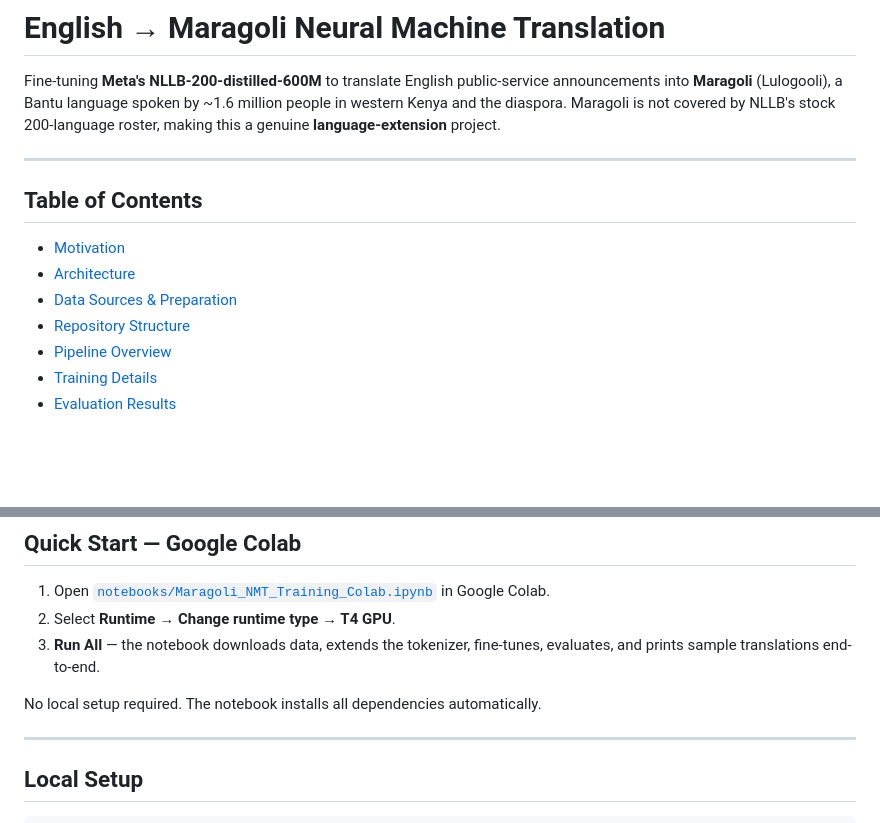
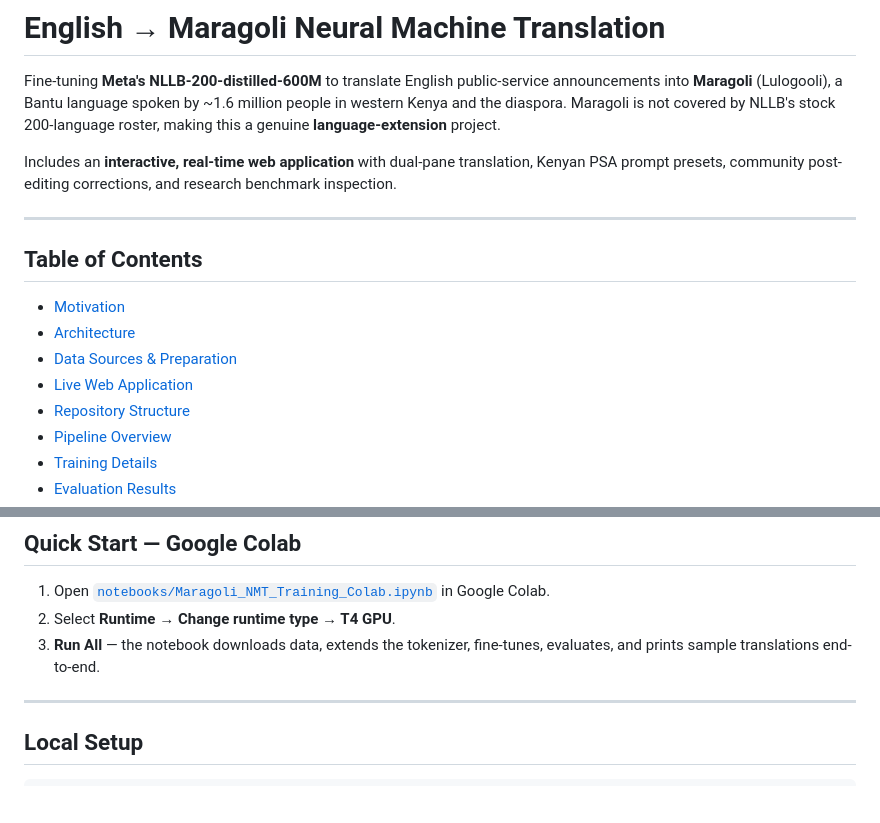
Before and after one commit to kidigapeet/public-service-anouncement-MT_maragoli, a Markdown page: README.md, 2 parts joined by grey strips. Rendered like a GitHub page; blank space fills up the shorter version.

```diff
--- a/README.md
+++ b/README.md
@@ -1,6 +1,8 @@
 # English → Maragoli Neural Machine Translation
 
 Fine-tuning **Meta's NLLB-200-distilled-600M** to translate English public-service announcements into **Maragoli** (Lulogooli), a Bantu language spoken by ~1.6 million people in western Kenya and the diaspora. Maragoli is not covered by NLLB's stock 200-language roster, making this a genuine **language-extension** project.
+
+Includes an **interactive, real-time web application** with dual-pane translation, Kenyan PSA prompt presets, community post-editing corrections, and research benchmark inspection.
 
 ---
 
@@ -9,6 +11,7 @@ Fine-tuning **Meta's NLLB-200-distilled-600M** to translate English public-servi
 - [Motivation](#motivation)
 - [Architecture](#architecture)
 - [Data Sources & Preparation](#data-sources--preparation)
+- [Live Web Application](#live-web-application)
 - [Repository Structure](#repository-structure)
 - [Pipeline Overview](#pipeline-overview)
 - [Training Details](#training-details)
@@ -170,8 +212,6 @@ model.generate(
 2. Select **Runtime → Change runtime type → T4 GPU**.
 3. **Run All** — the notebook downloads data, extends the tokenizer, fine-tunes, evaluates, and prints sample translations end-to-end.
 
-No local setup required. The notebook installs all dependencies automatically.
-
 ---
 
 ## Local Setup
```
Also changed, not shown: other parts of README.md (+62 -22 lines).
